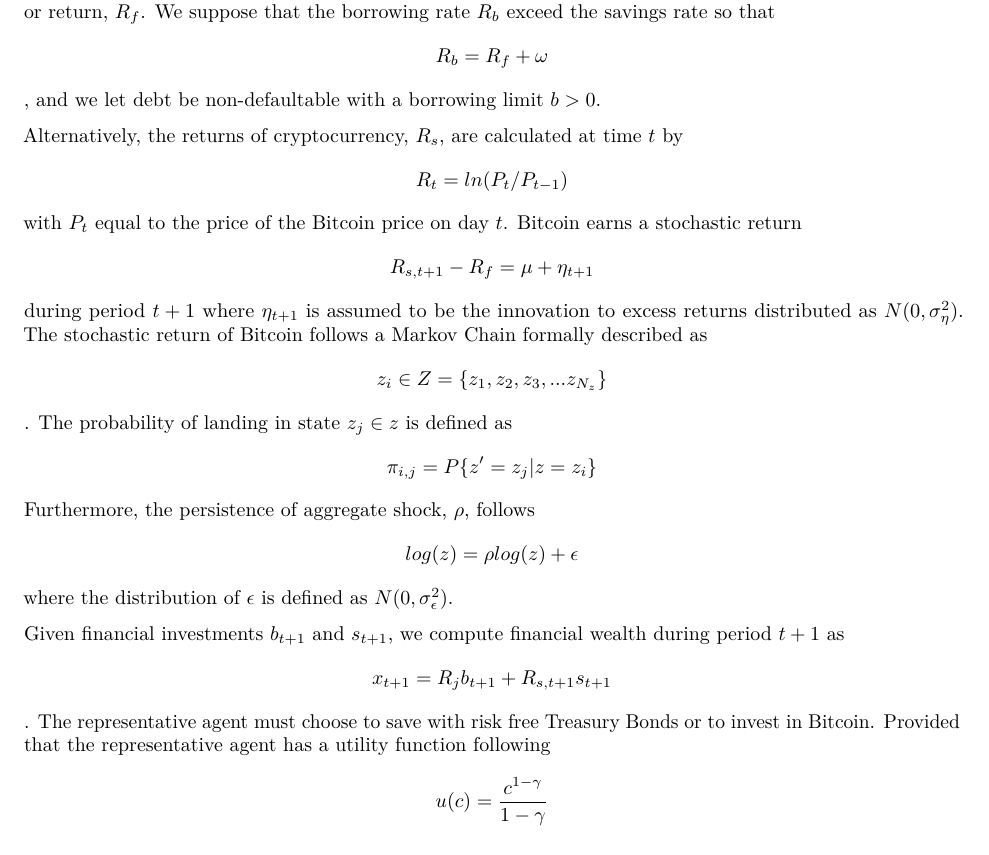
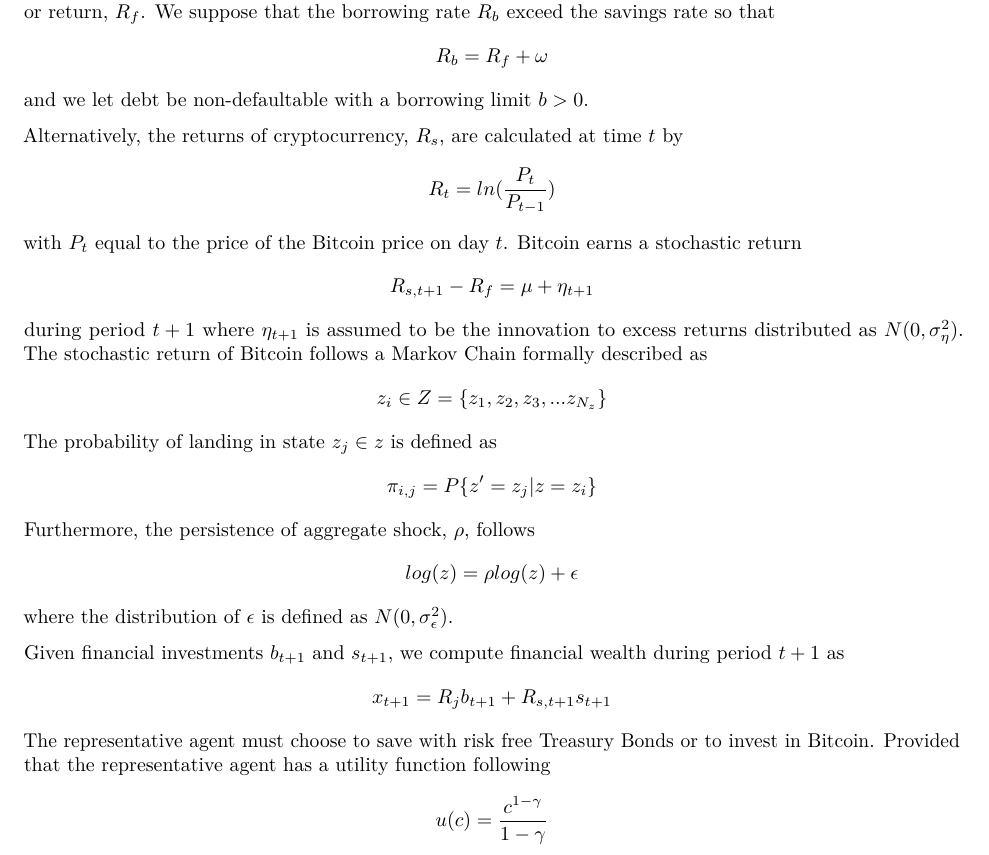
Before and after one commit to LongSimple/ECON-4008-Macro-Modeling, an R Markdown document (Writing Assignments/Model Draft.Rmd): part of page 2 of 2, cut so that both start at the same text. Rendered offline with R 4.5, knitr and Pandoc, then LaTeX, with nearby package versions.

Commit message:
Model Draft and Peer Review

```diff
--- a/Writing Assignments/Model Draft.Rmd
+++ b/Writing Assignments/Model Draft.Rmd
@@ -27,11 +27,11 @@ abstract: |-
 
 \pagebreak
 
-There are two financial assets in which the representative agent can invest: a risk free Treasury Bill, $b_t$, and cryptocurrency, $s_t$. By borrowing or saving with the asset $b_t$, the agent subsequently earns the risk free rate or return, $R_f$. We suppose that the borrowing rate $R_b$ exceed the savings rate so that $$R_b = R_f + \omega$$, and we let debt be non-defaultable with a borrowing limit $b > 0$.
+There are two financial assets in which the representative agent can invest: a risk free Treasury Bill, $b_t$, and cryptocurrency, $s_t$. By borrowing or saving with the asset $b_t$, the agent subsequently earns the risk free rate or return, $R_f$. We suppose that the borrowing rate $R_b$ exceed the savings rate so that $$R_b = R_f + \omega$$ and we let debt be non-defaultable with a borrowing limit $b > 0$.
 
-Alternatively, the returns of cryptocurrency, $R_s$, are calculated at time $t$ by $$R_{t} = ln(P_t/P_{t-1})$$ with \(P_t\) equal to the price of the Bitcoin price on day \(t\). Bitcoin earns a stochastic return $$R_{s, t+1} - R_f = \mu + \eta_{t+1}$$ during period $t + 1$ where $\eta_{t+1}$ is assumed to be the innovation to excess returns distributed as $N(0, \sigma_\eta^2)$. The stochastic return of Bitcoin follows a Markov Chain formally described as $$z_i \in  Z = \{z_1, z_2, z_3, ... z_{N_z}\}$$. The probability of landing in state $z_j \in z$  is defined as $$\pi_{i,j} = P\{z' = z_j | z = z_i\}$$ Furthermore, the persistence of aggregate shock, $\rho$, follows $$log(z) = \rho log(z) + \epsilon$$ where the distribution of $\epsilon$ is defined as $N(0, \sigma_\epsilon^2)$.
+Alternatively, the returns of cryptocurrency, $R_s$, are calculated at time $t$ by $$R_{t} = ln(\frac{P_t}{P_{t-1}})$$ with \(P_t\) equal to the price of the Bitcoin price on day \(t\). Bitcoin earns a stochastic return $$R_{s, t+1} - R_f = \mu + \eta_{t+1}$$ during period $t + 1$ where $\eta_{t+1}$ is assumed to be the innovation to excess returns distributed as $N(0, \sigma_\eta^2)$. The stochastic return of Bitcoin follows a Markov Chain formally described as $$z_i \in  Z = \{z_1, z_2, z_3, ... z_{N_z}\}$$ The probability of landing in state $z_j \in z$  is defined as $$\pi_{i,j} = P\{z' = z_j | z = z_i\}$$ Furthermore, the persistence of aggregate shock, $\rho$, follows $$log(z) = \rho log(z) + \epsilon$$ where the distribution of $\epsilon$ is defined as $N(0, \sigma_\epsilon^2)$.
 
-Given financial investments $b_{t+1}$ and $s_{t+1}$, we compute financial wealth during period $t + 1$ as $$x_{t+1} = R_jb_{t+1} + R_{s, t + 1} s_{t+1}$$. The representative agent must choose to save with risk free Treasury Bonds or to invest in Bitcoin. Provided that the representative agent has a utility function following $$u(c) = \frac{c^{1-\gamma}}{1 - \gamma}$$ with consumption, $c$, and a risk aversion parameter of $\gamma$, a partial equilibrium in the infinite horizon model is met when the following value function in time $t$ is maximized. To solve for a partial equilibrium, we maximize the value function during time $t$ by choosing how much to invest in Bitcoin and Treasury Bills during period $t+1$.
+Given financial investments $b_{t+1}$ and $s_{t+1}$, we compute financial wealth during period $t + 1$ as $$x_{t+1} = R_jb_{t+1} + R_{s, t + 1} s_{t+1}$$ The representative agent must choose to save with risk free Treasury Bonds or to invest in Bitcoin. Provided that the representative agent has a utility function following $$u(c) = \frac{c^{1-\gamma}}{1 - \gamma}$$ with consumption, $c$, and a risk aversion parameter of $\gamma$, a partial equilibrium in the infinite horizon model is met when the following value function in time $t$ is maximized. To solve for a partial equilibrium, we maximize the value function during time $t$ by choosing how much to invest in Bitcoin and Treasury Bills during period $t+1$.
 
 
 $$V (b, s) = max_{b',s'} \{\frac{c^{1-\gamma}}{1 - \gamma} + E(\beta V(b', s')) \}\ $$
```
Also changed, not shown: Writing Assignments/Model_Draft.pdf, 1 other file.
